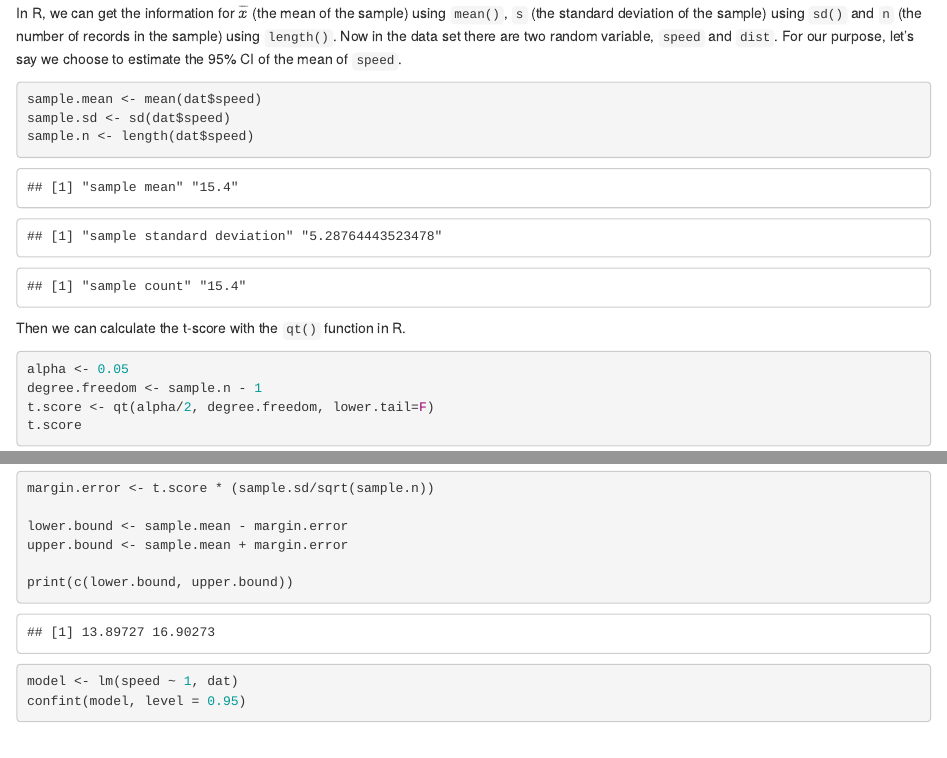
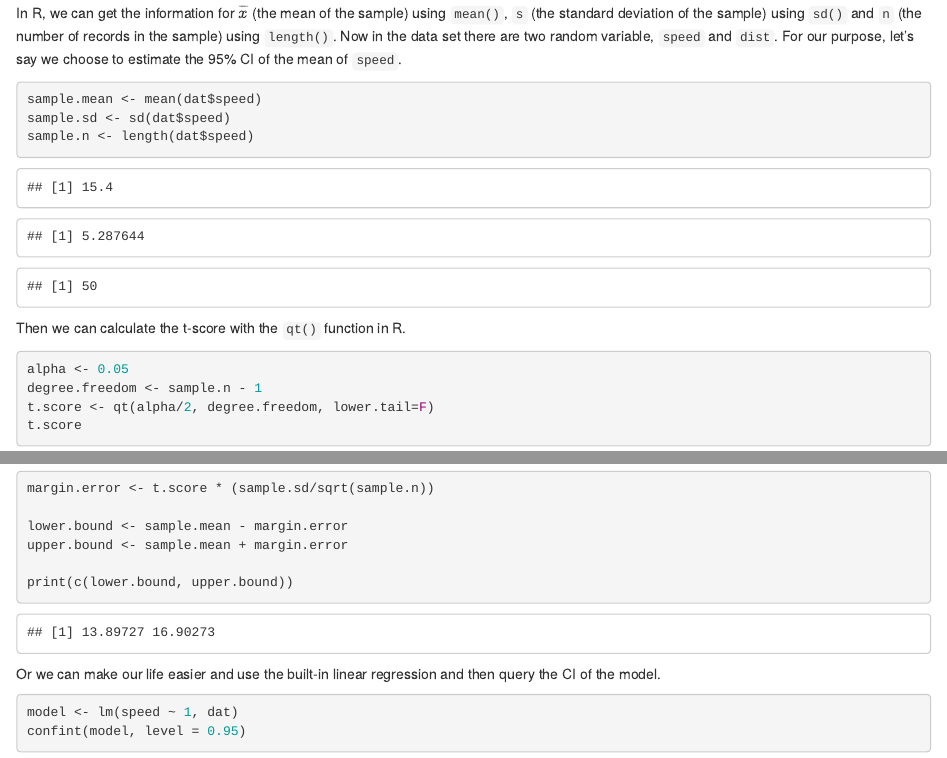
Before and after one commit to CongLuanTran/MAS-Project, an R Markdown document (project.Rmd): the page in a window 1100 px wide, from 2640 px down, and a second part further down, joined at a grey line. Rendered offline with R 4.5, knitr and Pandoc, with nearby package versions.

Commit message:
fix some bugs

````diff
--- a/project.Rmd
+++ b/project.Rmd
@@ -57,9 +57,9 @@ sample.n <- length(dat$speed)
 ```
 
 ```{r echo=FALSE}
-print(c("sample mean",sample.mean))
-print(c("sample standard deviation",sample.sd))
-print(c("sample count",sample.mean))
+sample.mean
+sample.sd
+sample.n
 ```
 
 Then we can calculate the t-score with the `qt()` function in R.
@@ -81,6 +81,7 @@ upper.bound <- sample.mean + margin.error
 
 print(c(lower.bound, upper.bound))
 ```
+Or we can make our life easier and use the built-in linear regression and then query the CI of the model.
 
 ```{r}
 model <- lm(speed ~ 1, dat)
````
Also changed, not shown: project.nb.html.
